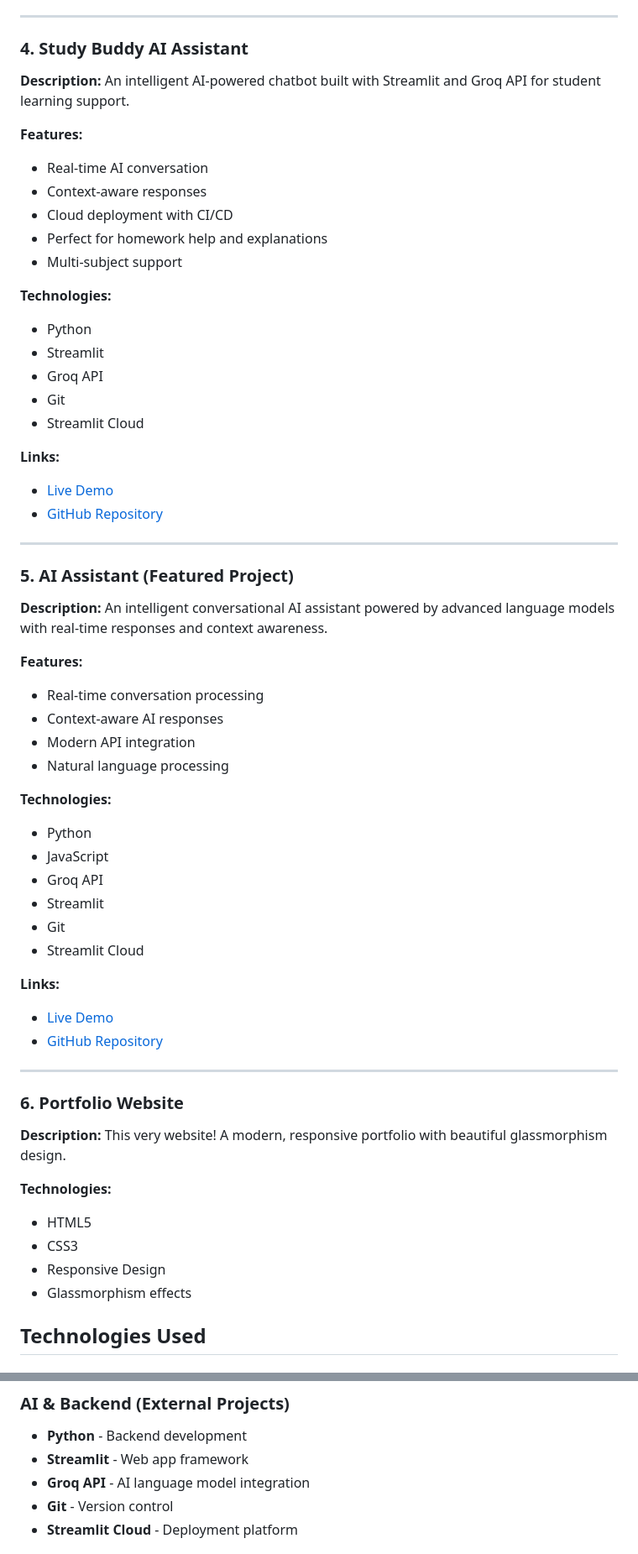
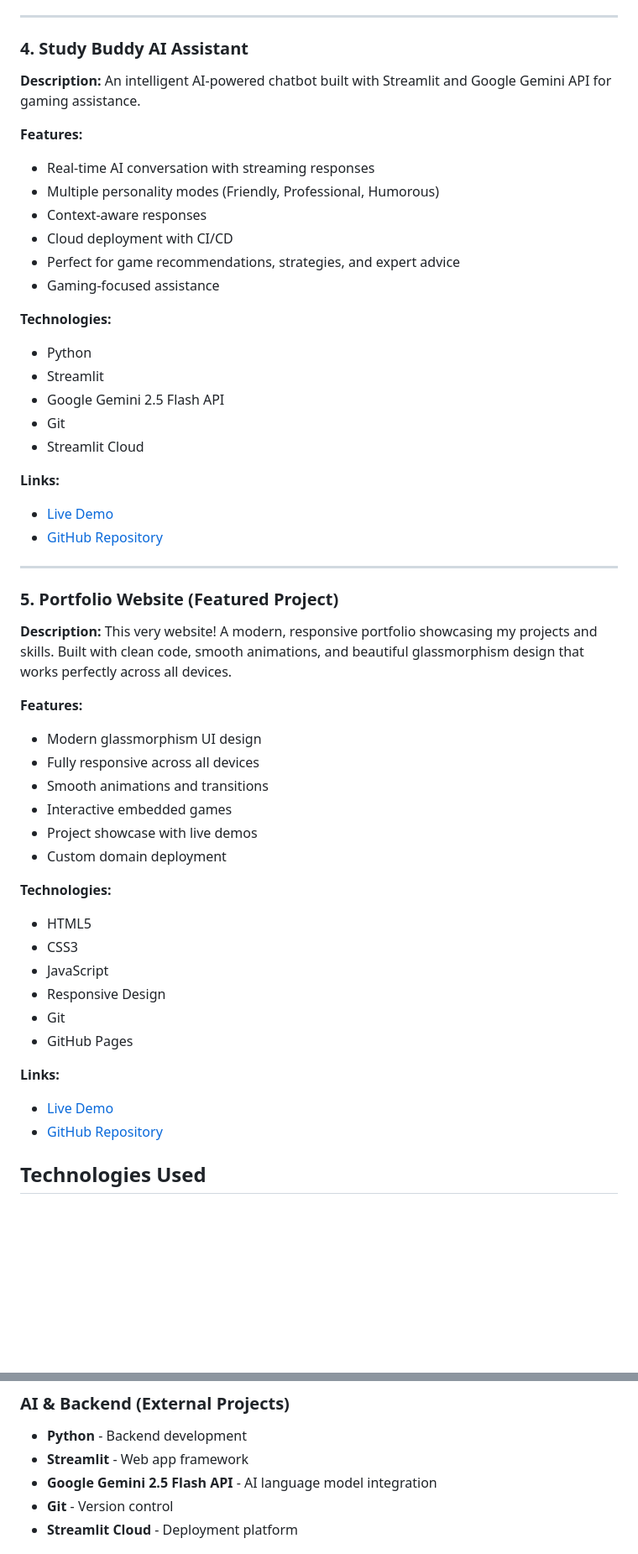
Before and after one commit to CodeCubCA/profile-website-hayhay192, a Markdown page: README.md, 2 parts joined by grey strips. Shown at 84% size. Rendered like a GitHub page; blank space fills up the shorter version.

```diff
--- a/README.md
+++ b/README.md
@@ -123,19 +123,20 @@ Hi! I'm Haydrian, a 13-year-old passionate developer at KLO school. This portfol
 ---
 
 ### 4. Study Buddy AI Assistant
-**Description:** An intelligent AI-powered chatbot built with Streamlit and Groq API for student learning support.
+**Description:** An intelligent AI-powered chatbot built with Streamlit and Google Gemini API for gaming assistance.
 
 **Features:**
-- Real-time AI conversation
+- Real-time AI conversation with streaming responses
+- Multiple personality modes (Friendly, Professional, Humorous)
 - Context-aware responses
 - Cloud deployment with CI/CD
-- Perfect for homework help and explanations
-- Multi-subject support
+- Perfect for game recommendations, strategies, and expert advice
+- Gaming-focused assistance
 
 **Technologies:**
 - Python
 - Streamlit
-- Groq API
+- Google Gemini 2.5 Flash API
 - Git
 - Streamlit Cloud
 
@@ -145,37 +146,29 @@ Hi! I'm Haydrian, a 13-year-old passionate developer at KLO school. This portfol
 
 ---
 
-### 5. AI Assistant (Featured Project)
-**Description:** An intelligent conversational AI assistant powered by advanced language models with real-time responses and context awareness.
+### 5. Portfolio Website (Featured Project)
+**Description:** This very website! A modern, responsive portfolio showcasing my projects and skills. Built with clean code, smooth animations, and beautiful glassmorphism design that works perfectly across all devices.
 
 **Features:**
-- Real-time conversation processing
-- Context-aware AI responses
-- Modern API integration
-- Natural language processing
-
-**Technologies:**
-- Python
-- JavaScript
-- Groq API
-- Streamlit
-- Git
-- Streamlit Cloud
-
-**Links:**
-- [Live Demo](https://hayhay192)
-- [GitHub Repository](https://github.com/CodeCubCA/ai-chatbox-hayhay192)
-
----
-
-### 6. Portfolio Website
-**Description:** This very website! A modern, responsive portfolio with beautiful glassmorphism design.
+- Modern glassmorphism UI design
+- Fully responsive across all devices
+- Smooth animations and transitions
+- Interactive embedded games
+- Project showcase with live demos
+- Custom domain deployment
 
 **Technologies:**
 - HTML5
 - CSS3
+- JavaScript
 - Responsive Design
-- Glassmorphism effects
+- Git
+- GitHub Pages
+
+**Links:**
+- [Live Demo](https://haydrian.codecub.org/)
+- [GitHub Repository](https://github.com/CodeCubCA/profile-website-hayhay192)
+
 
 ## Technologies Used
 
@@ -201,7 +194,7 @@ Hi! I'm Haydrian, a 13-year-old passionate developer at KLO school. This portfol
 ### AI & Backend (External Projects)
 - **Python** - Backend development
 - **Streamlit** - Web app framework
-- **Groq API** - AI language model integration
+- **Google Gemini 2.5 Flash API** - AI language model integration
 - **Git** - Version control
 - **Streamlit Cloud** - Deployment platform
 
```
Also changed, not shown: other parts of README.md (+18 -15 lines).
